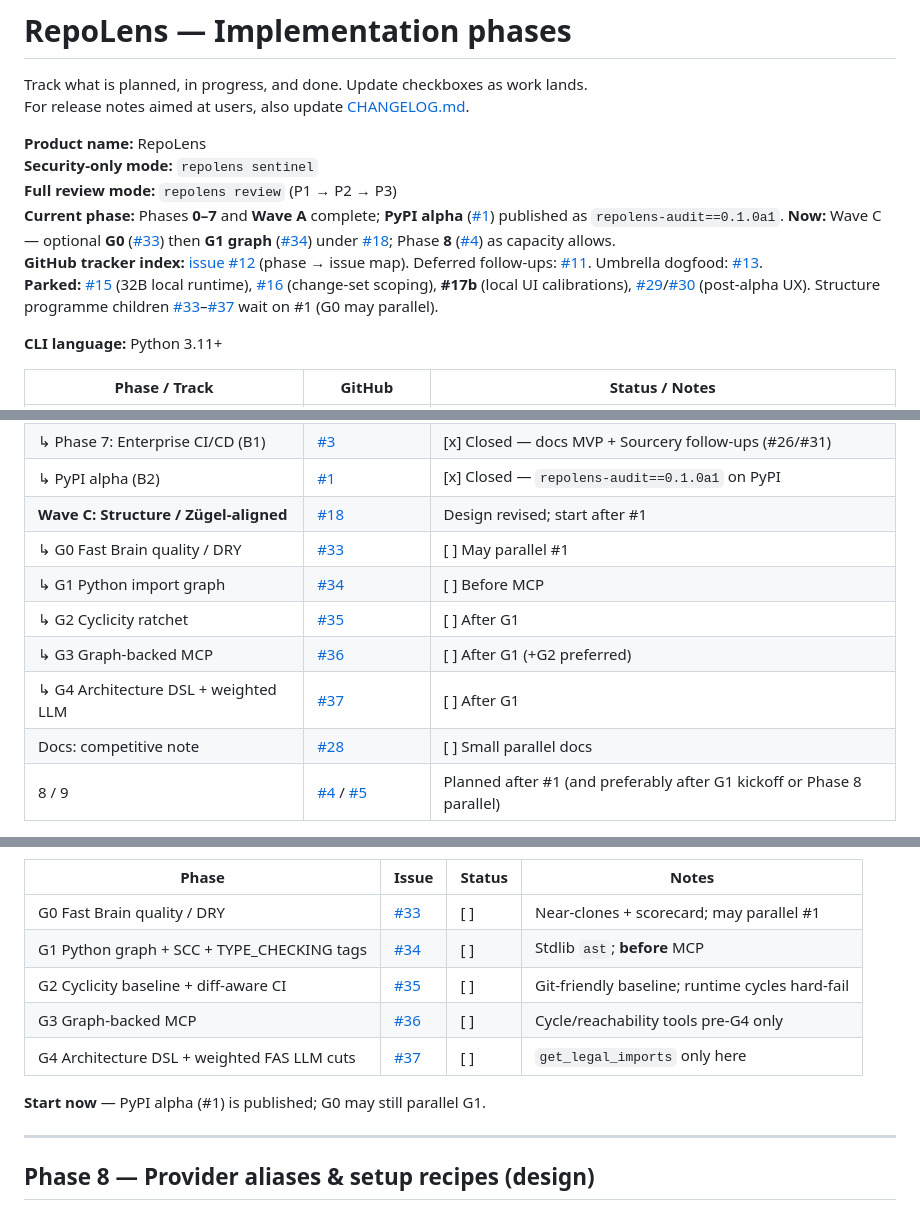
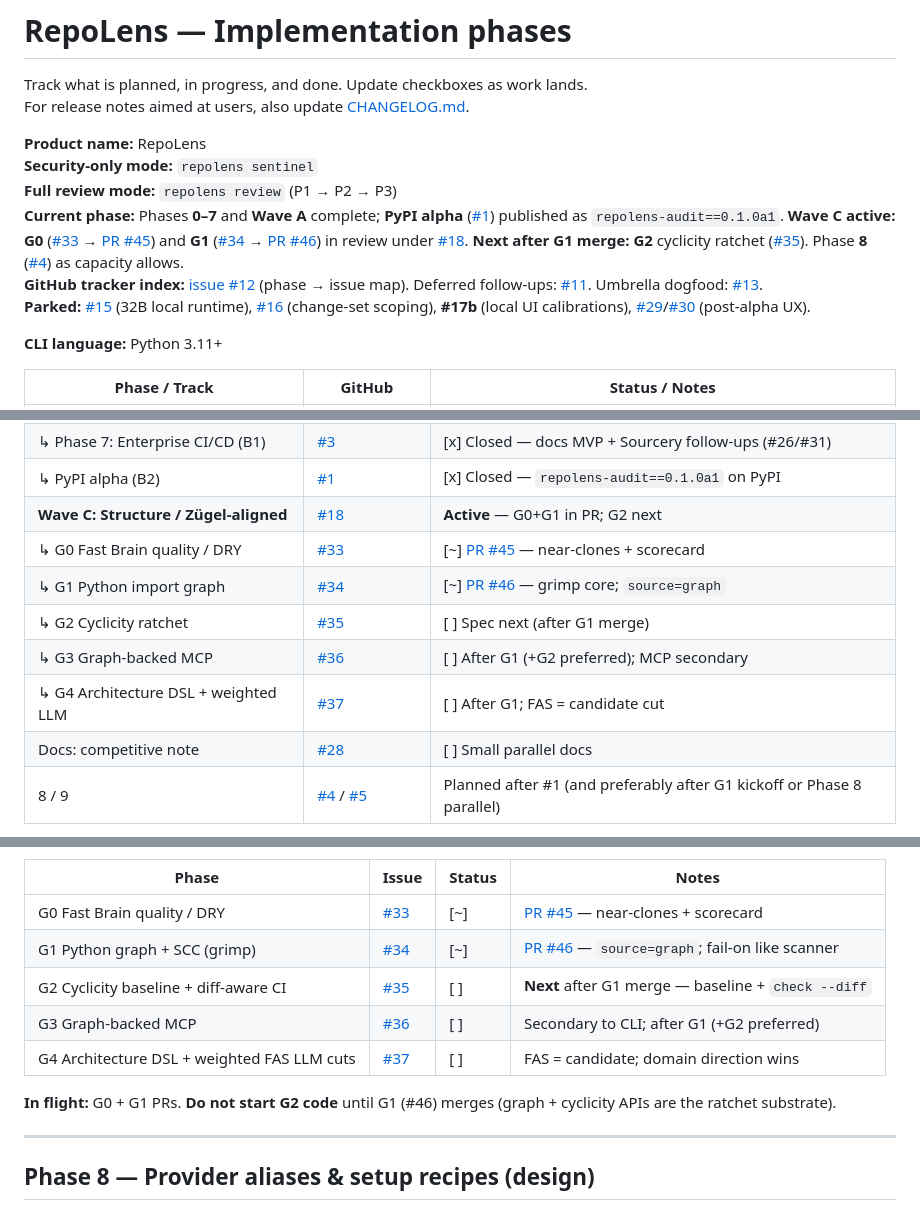
Before and after one commit to vksvicky/RepoLens, a Markdown page: docs/phases.md, 3 parts joined by grey strips. Drawn GitHub-style.

Commit message:
docs: mark Wave C G0/G1 in PR; G2 next
Update phases.md for PRs #45/#46 and point next work at #35.

```diff
--- a/docs/phases.md
+++ b/docs/phases.md
@@ -6,9 +6,9 @@ For release notes aimed at users, also update [CHANGELOG.md](./CHANGELOG.md).
 **Product name:** RepoLens
 **Security-only mode:** `repolens sentinel`
 **Full review mode:** `repolens review` (P1 → P2 → P3)
-**Current phase:** Phases **0–7** and **Wave A** complete; **PyPI alpha** ([#1](https://github.com/vksvicky/RepoLens/issues/1)) published as `repolens-audit==0.1.0a1`. **Now:** Wave C — optional **G0** ([#33](https://github.com/vksvicky/RepoLens/issues/33)) then **G1 graph** ([#34](https://github.com/vksvicky/RepoLens/issues/34)) under [#18](https://github.com/vksvicky/RepoLens/issues/18); Phase **8** ([#4](https://github.com/vksvicky/RepoLens/issues/4)) as capacity allows.
+**Current phase:** Phases **0–7** and **Wave A** complete; **PyPI alpha** ([#1](https://github.com/vksvicky/RepoLens/issues/1)) published as `repolens-audit==0.1.0a1`. **Wave C active:** **G0** ([#33](https://github.com/vksvicky/RepoLens/issues/33) → [PR #45](https://github.com/vksvicky/RepoLens/pull/45)) and **G1** ([#34](https://github.com/vksvicky/RepoLens/issues/34) → [PR #46](https://github.com/vksvicky/RepoLens/pull/46)) in review under [#18](https://github.com/vksvicky/RepoLens/issues/18). **Next after G1 merge:** **G2** cyclicity ratchet ([#35](https://github.com/vksvicky/RepoLens/issues/35)). Phase **8** ([#4](https://github.com/vksvicky/RepoLens/issues/4)) as capacity allows.
 **GitHub tracker index:** [issue #12](https://github.com/vksvicky/RepoLens/issues/12) (phase → issue map). Deferred follow-ups: [#11](https://github.com/vksvicky/RepoLens/issues/11). Umbrella dogfood: [#13](https://github.com/vksvicky/RepoLens/issues/13).
-**Parked:** [#15](https://github.com/vksvicky/RepoLens/issues/15) (32B local runtime), [#16](https://github.com/vksvicky/RepoLens/issues/16) (change-set scoping), **#17b** (local UI calibrations), [#29](https://github.com/vksvicky/RepoLens/issues/29)/[#30](https://github.com/vksvicky/RepoLens/issues/30) (post-alpha UX). Structure programme children [#33](https://github.com/vksvicky/RepoLens/issues/33)–[#37](https://github.com/vksvicky/RepoLens/issues/37) wait on #1 (G0 may parallel).
+**Parked:** [#15](https://github.com/vksvicky/RepoLens/issues/15) (32B local runtime), [#16](https://github.com/vksvicky/RepoLens/issues/16) (change-set scoping), **#17b** (local UI calibrations), [#29](https://github.com/vksvicky/RepoLens/issues/29)/[#30](https://github.com/vksvicky/RepoLens/issues/30) (post-alpha UX).
 
 **CLI language:** Python 3.11+
 
@@ -23,12 +23,12 @@ For release notes aimed at users, also update [CHANGELOG.md](./CHANGELOG.md).
 | **Wave B: Distribution & CI** | | **B1 done · B2 active** |
 | ↳ Phase 7: Enterprise CI/CD (B1) | [#3](https://github.com/vksvicky/RepoLens/issues/3) | [x] Closed — docs MVP + Sourcery follow-ups (#26/#31) |
 | ↳ PyPI alpha (B2) | [#1](https://github.com/vksvicky/RepoLens/issues/1) | [x] Closed — `repolens-audit==0.1.0a1` on PyPI |
-| **Wave C: Structure / Zügel-aligned** | [#18](https://github.com/vksvicky/RepoLens/issues/18) | Design revised; start after #1 |
-| ↳ G0 Fast Brain quality / DRY | [#33](https://github.com/vksvicky/RepoLens/issues/33) | [ ] May parallel #1 |
-| ↳ G1 Python import graph | [#34](https://github.com/vksvicky/RepoLens/issues/34) | [ ] Before MCP |
-| ↳ G2 Cyclicity ratchet | [#35](https://github.com/vksvicky/RepoLens/issues/35) | [ ] After G1 |
-| ↳ G3 Graph-backed MCP | [#36](https://github.com/vksvicky/RepoLens/issues/36) | [ ] After G1 (+G2 preferred) |
-| ↳ G4 Architecture DSL + weighted LLM | [#37](https://github.com/vksvicky/RepoLens/issues/37) | [ ] After G1 |
+| **Wave C: Structure / Zügel-aligned** | [#18](https://github.com/vksvicky/RepoLens/issues/18) | **Active** — G0+G1 in PR; G2 next |
+| ↳ G0 Fast Brain quality / DRY | [#33](https://github.com/vksvicky/RepoLens/issues/33) | [~] [PR #45](https://github.com/vksvicky/RepoLens/pull/45) — near-clones + scorecard |
+| ↳ G1 Python import graph | [#34](https://github.com/vksvicky/RepoLens/issues/34) | [~] [PR #46](https://github.com/vksvicky/RepoLens/pull/46) — grimp core; `source=graph` |
+| ↳ G2 Cyclicity ratchet | [#35](https://github.com/vksvicky/RepoLens/issues/35) | [ ] Spec next (after G1 merge) |
+| ↳ G3 Graph-backed MCP | [#36](https://github.com/vksvicky/RepoLens/issues/36) | [ ] After G1 (+G2 preferred); MCP secondary |
+| ↳ G4 Architecture DSL + weighted LLM | [#37](https://github.com/vksvicky/RepoLens/issues/37) | [ ] After G1; FAS = candidate cut |
 | Docs: competitive note | [#28](https://github.com/vksvicky/RepoLens/issues/28) | [ ] Small parallel docs |
 | 8 / 9 | [#4](https://github.com/vksvicky/RepoLens/issues/4) / [#5](https://github.com/vksvicky/RepoLens/issues/5) | Planned after #1 (and preferably after G1 kickoff or Phase 8 parallel) |
 ---
@@ -476,13 +477,13 @@ For release notes aimed at users, also update [CHANGELOG.md](./CHANGELOG.md).
 
 | Phase | Issue | Status | Notes |
 |-------|-------|--------|-------|
-| G0 Fast Brain quality / DRY | [#33](https://github.com/vksvicky/RepoLens/issues/33) | [ ] | Near-clones + scorecard; may parallel #1 |
-| G1 Python graph + SCC + TYPE_CHECKING tags | [#34](https://github.com/vksvicky/RepoLens/issues/34) | [ ] | Stdlib `ast`; **before** MCP |
-| G2 Cyclicity baseline + diff-aware CI | [#35](https://github.com/vksvicky/RepoLens/issues/35) | [ ] | Git-friendly baseline; runtime cycles hard-fail |
-| G3 Graph-backed MCP | [#36](https://github.com/vksvicky/RepoLens/issues/36) | [ ] | Cycle/reachability tools pre-G4 only |
-| G4 Architecture DSL + weighted FAS LLM cuts | [#37](https://github.com/vksvicky/RepoLens/issues/37) | [ ] | `get_legal_imports` only here |
+| G0 Fast Brain quality / DRY | [#33](https://github.com/vksvicky/RepoLens/issues/33) | [~] | [PR #45](https://github.com/vksvicky/RepoLens/pull/45) — near-clones + scorecard |
+| G1 Python graph + SCC (grimp) | [#34](https://github.com/vksvicky/RepoLens/issues/34) | [~] | [PR #46](https://github.com/vksvicky/RepoLens/pull/46) — `source=graph`; fail-on like scanner |
+| G2 Cyclicity baseline + diff-aware CI | [#35](https://github.com/vksvicky/RepoLens/issues/35) | [ ] | **Next** after G1 merge — baseline + `check --diff` |
+| G3 Graph-backed MCP | [#36](https://github.com/vksvicky/RepoLens/issues/36) | [ ] | Secondary to CLI; after G1 (+G2 preferred) |
+| G4 Architecture DSL + weighted FAS LLM cuts | [#37](https://github.com/vksvicky/RepoLens/issues/37) | [ ] | FAS = candidate; domain direction wins |
 
-**Start now** — PyPI alpha (#1) is published; G0 may still parallel G1.
+**In flight:** G0 + G1 PRs. **Do not start G2 code** until G1 (#46) merges (graph + cyclicity APIs are the ratchet substrate).
 
 ---
 
```
Also changed, not shown: other parts of docs/phases.md (+3 -1 lines).
